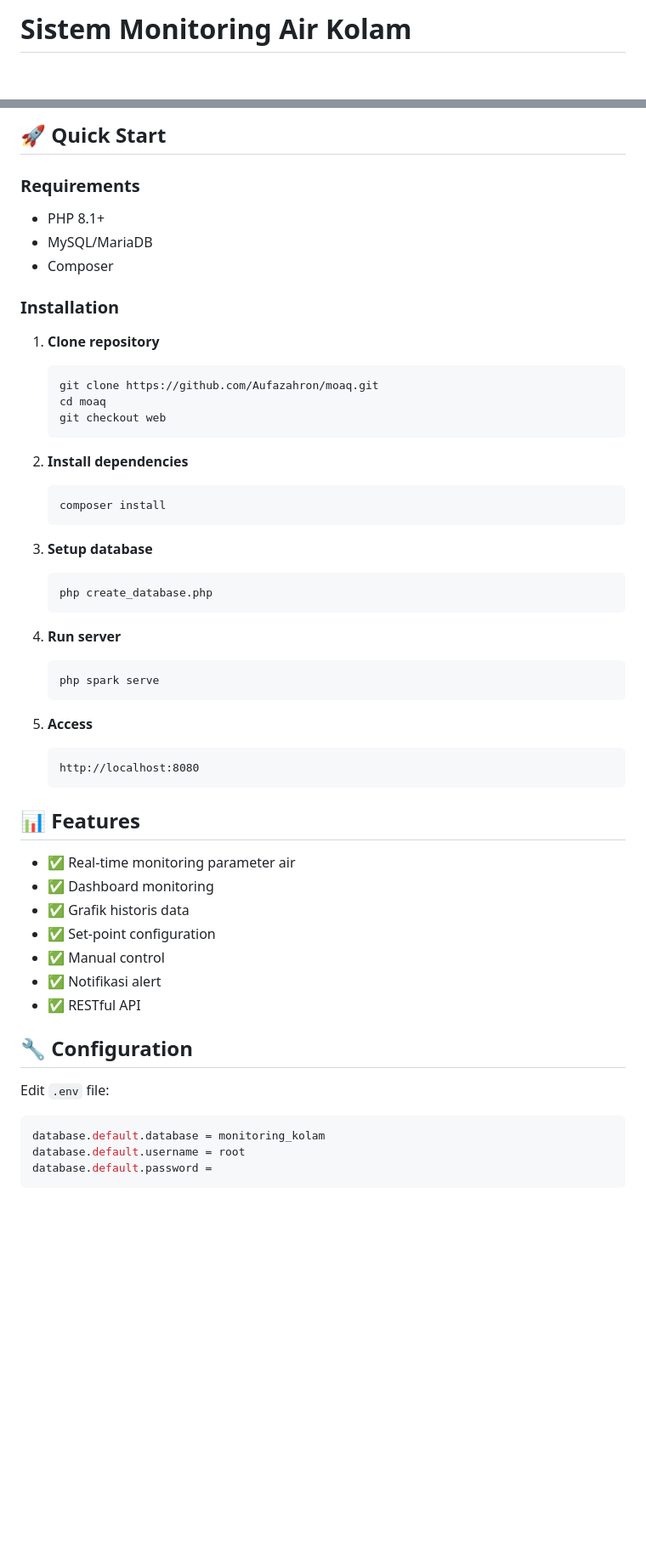
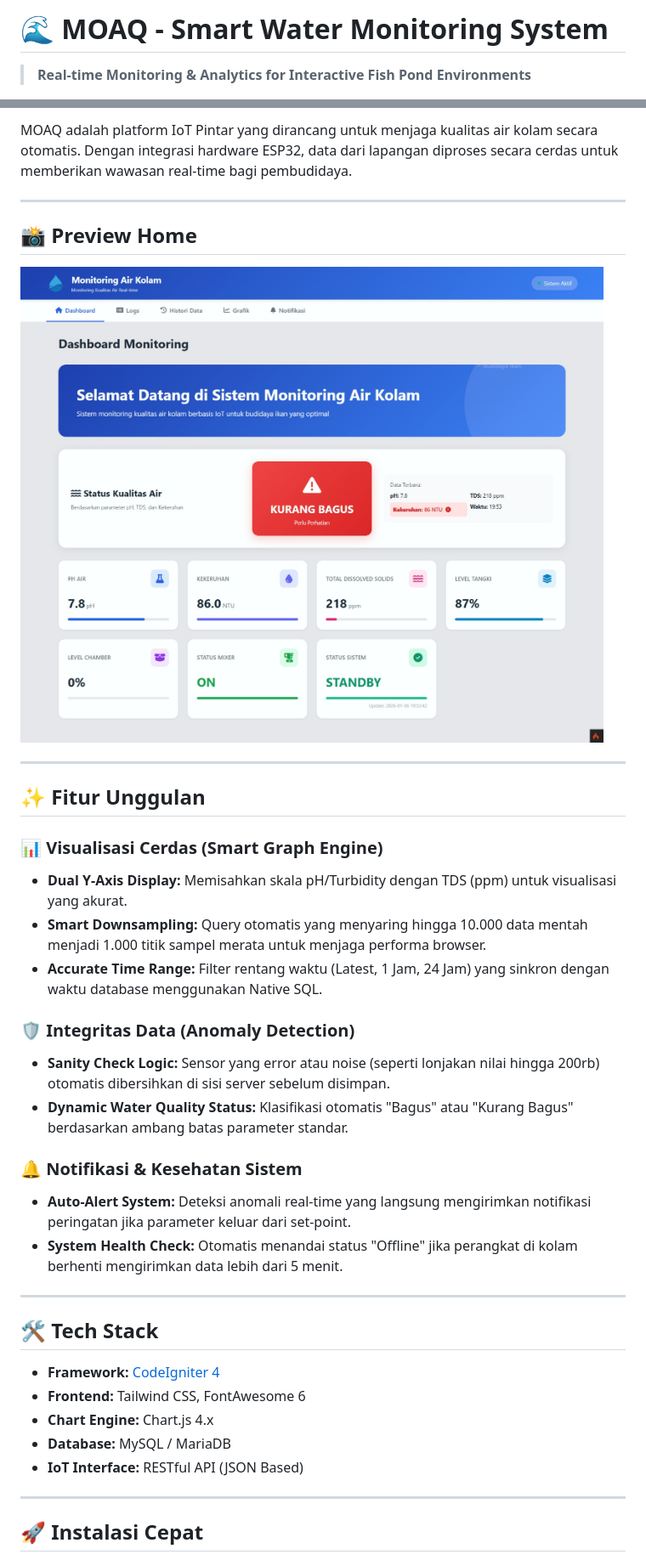
Before and after one commit to Aufazahron/moaq, a Markdown page: README.md, 2 parts joined by grey strips. Shown at 85% size. Rendered like a GitHub page; pictures changed too: public/assets/img/home.jpeg (added); blank space fills up the shorter version.

Commit message:
Upload Readme

````diff
--- a/README.md
+++ b/README.md
@@ -1,2 +1,3 @@
-# Sistem Monitoring Air Kolam
+# 🌊 MOAQ - Smart Water Monitoring System
+> **Real-time Monitoring & Analytics for Interactive Fish Pond Environments**
 
@@ -4,57 +8,39 @@ Aplikasi web untuk monitoring kualitas air kolam secara real-time menggunakan Co
 
-## 🚀 Quick Start
+MOAQ adalah platform IoT Pintar yang dirancang untuk menjaga kualitas air kolam secara otomatis. Dengan integrasi hardware ESP32, data dari lapangan diproses secara cerdas untuk memberikan wawasan real-time bagi pembudidaya.
 
-### Requirements
-- PHP 8.1+
-- MySQL/MariaDB
-- Composer
+---
 
-### Installation
+## 📸 Preview Home
+![Home Dashboard](public/assets/img/home.jpeg)
 
-1. **Clone repository**
-   ```bash
-   git clone https://github.com/Aufazahron/moaq.git
-   cd moaq
-   git checkout web
-   ```
+---
 
-2. **Install dependencies**
-   ```bash
-   composer install
-   ```
+## ✨ Fitur Unggulan
 
-3. **Setup database**
-   ```bash
-   php create_database.php
-   ```
+### 📊 Visualisasi Cerdas (Smart Graph Engine)
+*   **Dual Y-Axis Display:** Memisahkan skala pH/Turbidity dengan TDS (ppm) untuk visualisasi yang akurat.
+*   **Smart Downsampling:** Query otomatis yang menyaring hingga 10.000 data mentah menjadi 1.000 titik sampel merata untuk menjaga performa browser.
+*   **Accurate Time Range:** Filter rentang waktu (Latest, 1 Jam, 24 Jam) yang sinkron dengan waktu database menggunakan Native SQL.
 
-4. **Run server**
-   ```bash
-   php spark serve
-   ```
+### 🛡️ Integritas Data (Anomaly Detection)
+*   **Sanity Check Logic:** Sensor yang error atau noise (seperti lonjakan nilai hingga 200rb) otomatis dibersihkan di sisi server sebelum disimpan.
+*   **Dynamic Water Quality Status:** Klasifikasi otomatis "Bagus" atau "Kurang Bagus" berdasarkan ambang batas parameter standar.
 
-5. **Access**
-   ```
-   http://localhost:8080
-   ```
+### 🔔 Notifikasi & Kesehatan Sistem
+*   **Auto-Alert System:** Deteksi anomali real-time yang langsung mengirimkan notifikasi peringatan jika parameter keluar dari set-point.
+*   **System Health Check:** Otomatis menandai status "Offline" jika perangkat di kolam berhenti mengirimkan data lebih dari 5 menit.
 
-## 📊 Features
+---
 
-- ✅ Real-time monitoring parameter air
-- ✅ Dashboard monitoring
-- ✅ Grafik historis data
-- ✅ Set-point configuration
-- ✅ Manual control
-- ✅ Notifikasi alert
-- ✅ RESTful API
+## 🛠 Tech Stack
 
-## 🔧 Configuration
+*   **Framework:** [CodeIgniter 4](https://codeigniter.com/)
+*   **Frontend:** Tailwind CSS, FontAwesome 6
+*   **Chart Engine:** Chart.js 4.x
+*   **Database:** MySQL / MariaDB
+*   **IoT Interface:** RESTful API (JSON Based)
 
-Edit `.env` file:
+---
 
-```env
-database.default.database = monitoring_kolam
-database.default.username = root
-database.default.password =
-```
+## 🚀 Instalasi Cepat
 
````
Also changed, not shown: other parts of README.md (+49 -54 lines).
